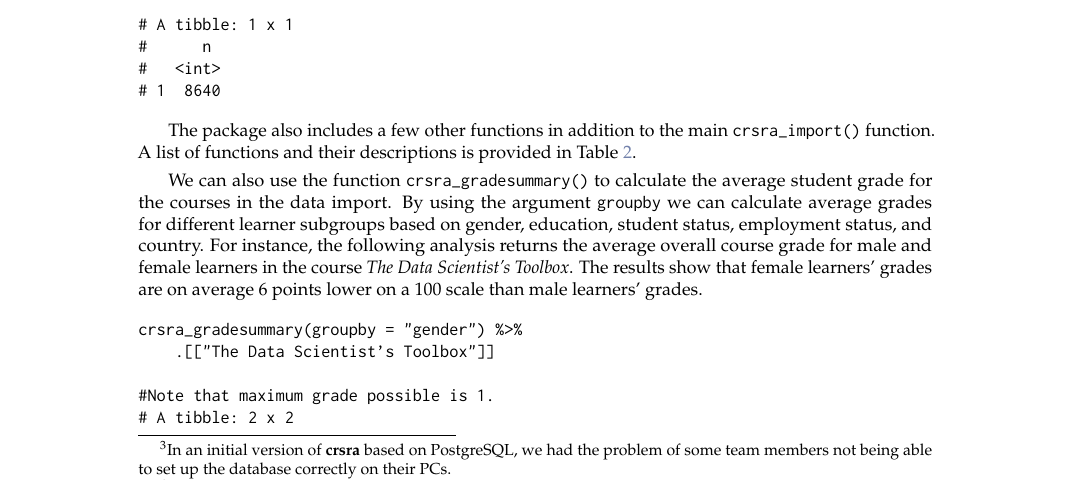
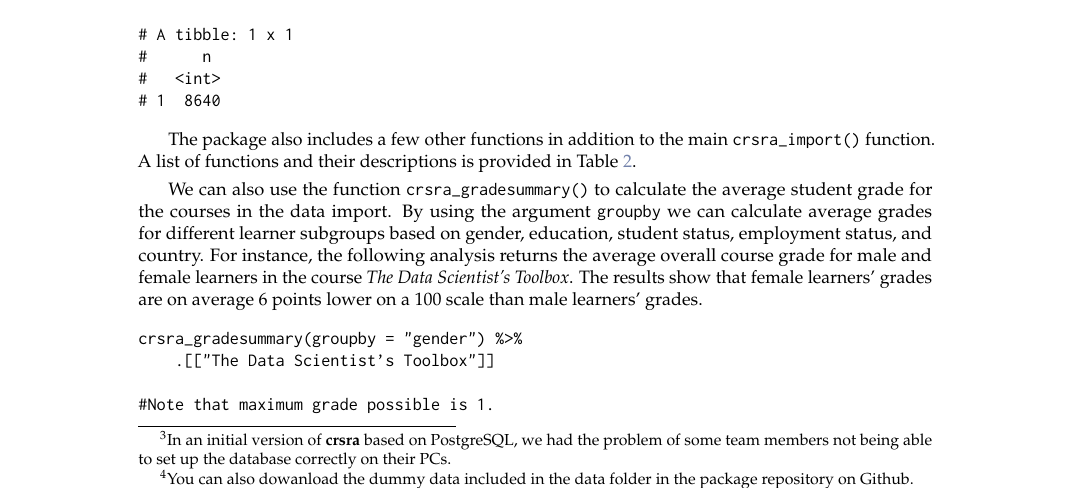
Before and after one commit to ahdvnd/RJournalSubmission, a LaTeX document (RJwrapper.tex, which reads RJournalSubmission.tex): part of page 3 of 10, cut so that both start at the same text. The pictures show the PDF file RJwrapper.pdf that the author committed with the source.

Commit message:
adding the footnote about dummy data

```diff
--- a/RJournalSubmission.tex
+++ b/RJournalSubmission.tex
@@ -136,9 +136,5 @@ devtools::install_github("jhudsl/crsra", build_vignettes = TRUE)
 
 To import your data dump into R, first, point your working directory to
 the directory that contains all the unzipped course folders. Then
-execute the command \texttt{crsra\_import()}. If you are not pointing to
-the correct directory, you will receive a warning, and the execution
-will be halted. Note that the data import may take some time if the
-course data is large and there are several courses in your working
-directory. Also note that by running the \texttt{crsra\_import()}
-command, you import all tables for each course into R in a list called
+execute the command
+\texttt{crsra\_import()}.\footnote{You can also dowanload the dummy data included in the data folder in the package repository on Github.}
```
Also changed, not shown: RJwrapper.pdf, RJournalSubmission.tex (6 more changed lines), 1 other file.
